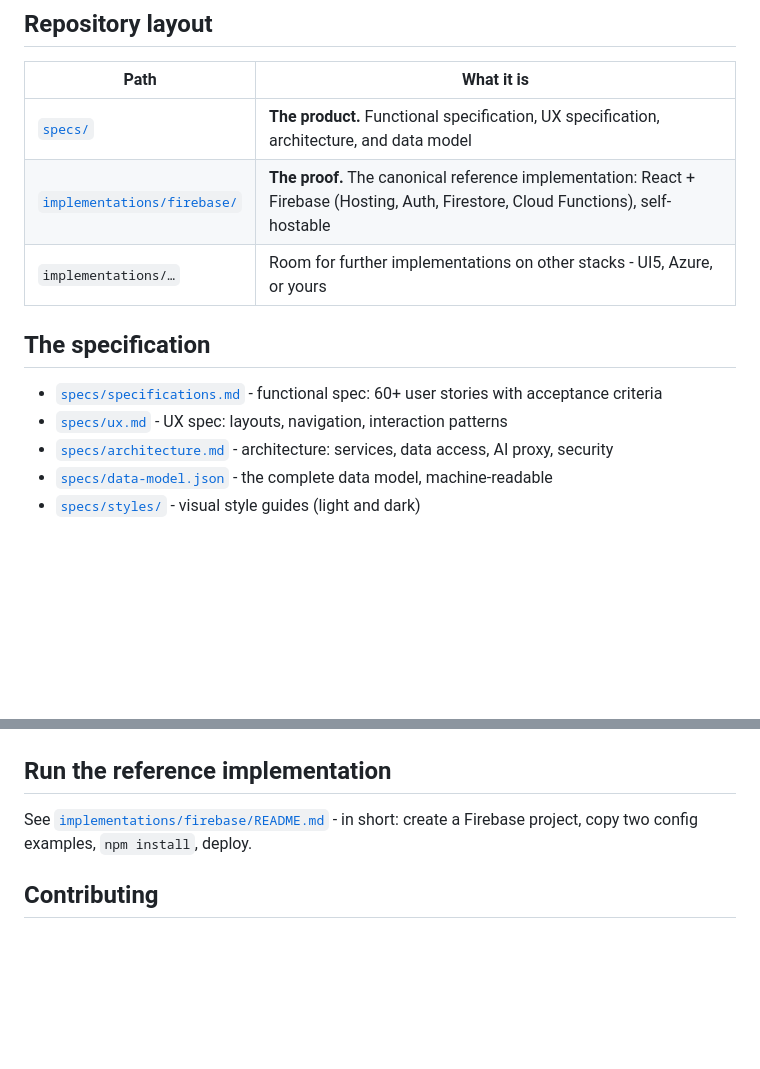
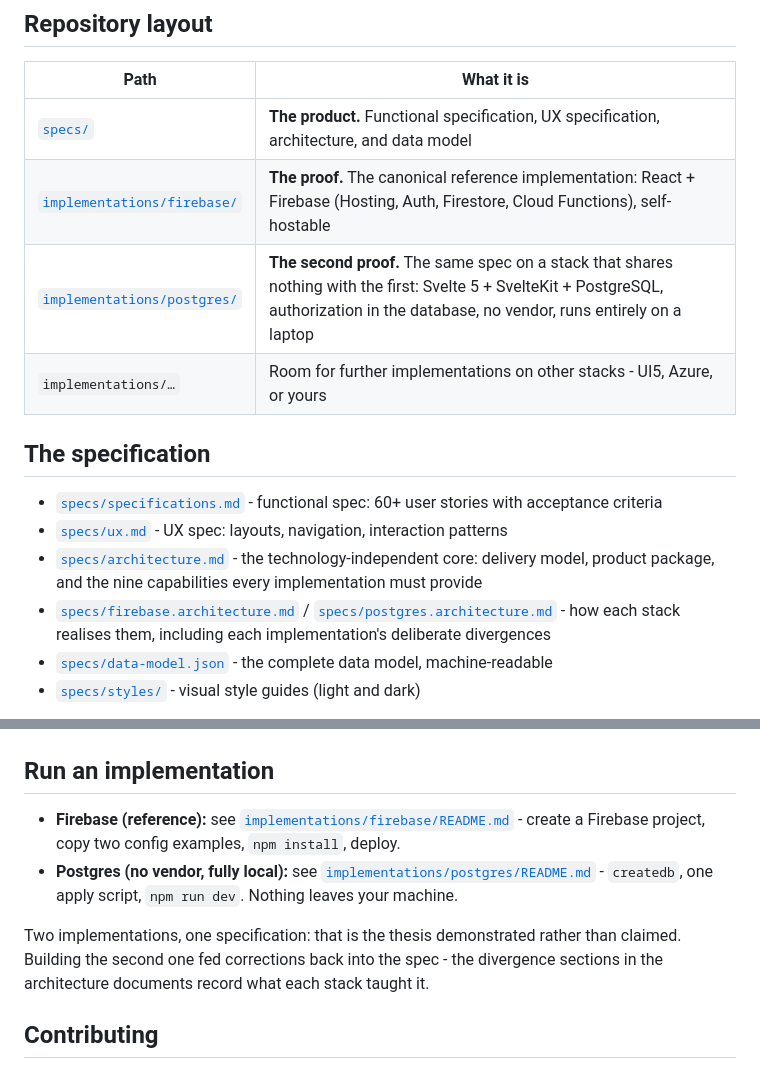
Before and after one commit to 66IDEAS/crmthree, a Markdown page: README.md, 2 parts joined by grey strips. GitHub-like rendering; blank space fills up the shorter version.

```diff
--- a/README.md
+++ b/README.md
@@ -26,13 +26,15 @@ implementation as-is.
 |---|---|
 | [`specs/`](specs/) | **The product.** Functional specification, UX specification, architecture, and data model |
 | [`implementations/firebase/`](implementations/firebase/) | **The proof.** The canonical reference implementation: React + Firebase (Hosting, Auth, Firestore, Cloud Functions), self-hostable |
+| [`implementations/postgres/`](implementations/postgres/) | **The second proof.** The same spec on a stack that shares nothing with the first: Svelte 5 + SvelteKit + PostgreSQL, authorization in the database, no vendor, runs entirely on a laptop |
 | `implementations/…` | Room for further implementations on other stacks - UI5, Azure, or yours |
 
 ## The specification
 
 - [`specs/specifications.md`](specs/specifications.md) - functional spec: 60+ user stories with acceptance criteria
 - [`specs/ux.md`](specs/ux.md) - UX spec: layouts, navigation, interaction patterns
-- [`specs/architecture.md`](specs/architecture.md) - architecture: services, data access, AI proxy, security
+- [`specs/architecture.md`](specs/architecture.md) - the technology-independent core: delivery model, product package, and the nine capabilities every implementation must provide
+- [`specs/firebase.architecture.md`](specs/firebase.architecture.md) / [`specs/postgres.architecture.md`](specs/postgres.architecture.md) - how each stack realises them, including each implementation's deliberate divergences
 - [`specs/data-model.json`](specs/data-model.json) - the complete data model, machine-readable
 - [`specs/styles/`](specs/styles/) - visual style guides (light and dark)
 
@@ -44,10 +46,16 @@ concrete, the data model is machine-readable, and nothing depends on tribal know
 ![Dashboard](assets/screenshots/02-dashboard.png)
 ![Deal room](assets/screenshots/07-deal-room.png)
 
-## Run the reference implementation
+## Run an implementation
 
-See [`implementations/firebase/README.md`](implementations/firebase/README.md) - in
-short: create a Firebase project, copy two config examples, `npm install`, deploy.
+- **Firebase (reference):** see [`implementations/firebase/README.md`](implementations/firebase/README.md) -
+  create a Firebase project, copy two config examples, `npm install`, deploy.
+- **Postgres (no vendor, fully local):** see [`implementations/postgres/README.md`](implementations/postgres/README.md) -
+  `createdb`, one apply script, `npm run dev`. Nothing leaves your machine.
+
+Two implementations, one specification: that is the thesis demonstrated rather than
+claimed. Building the second one fed corrections back into the spec - the divergence
+sections in the architecture documents record what each stack taught it.
 
 ## Contributing
 
```
Also changed, not shown: implementations/postgres/README.md (added, +58 -0 lines).
